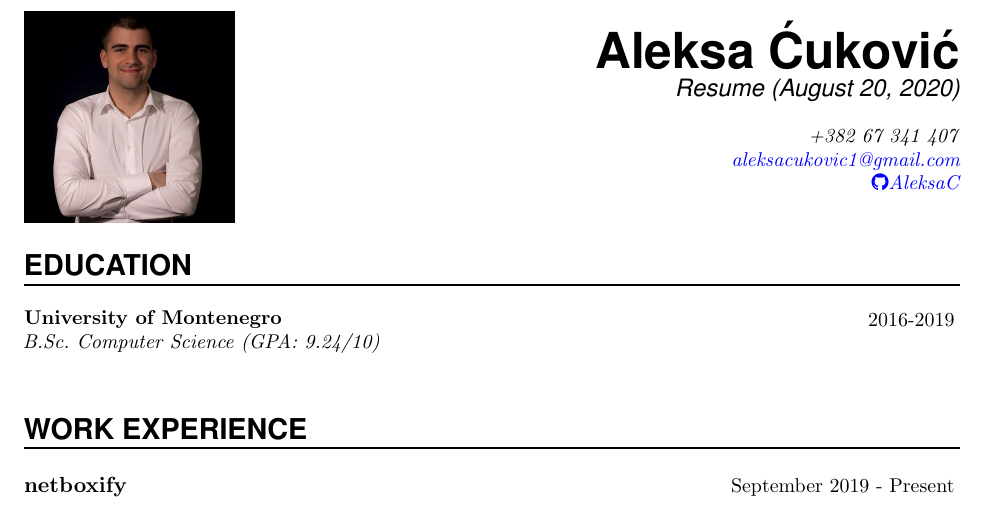
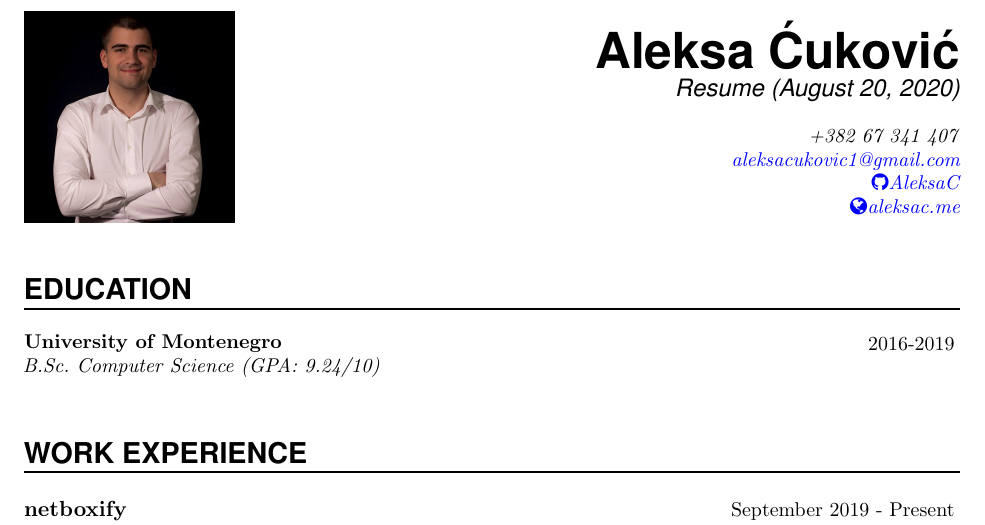
Before and after one commit to AleksaC/old-resume, a LaTeX CV (resume.tex): part of the page, cut so that both start at the same text. Compiled offline with pdfLaTeX.

Commit message:
Add link to personal website

```diff
--- a/resume.tex
+++ b/resume.tex
@@ -153,6 +153,7 @@
 \PersonalEntry{+382 67 341 407}
 \PersonalEntry{\href{mailto:aleksacukovic1@gmail.com}{aleksacukovic1@gmail.com}}
 \PersonalEntry{\href{https://github.com/AleksaC}{\faGithub AleksaC}}
+\PersonalEntry{\href{https://aleksac.me}{\faGlobe aleksac.me}}
 
 \sepspace
 
```
